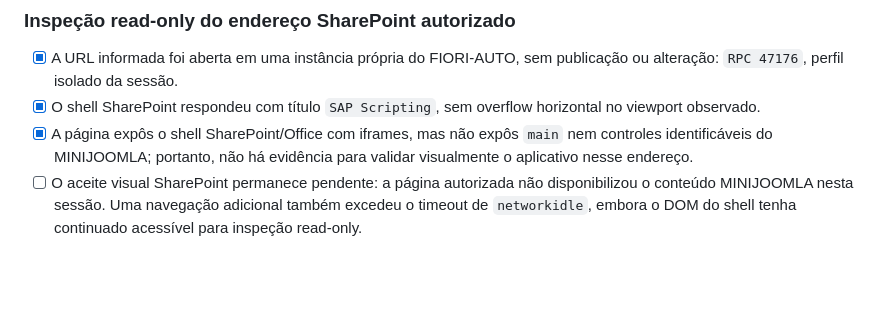
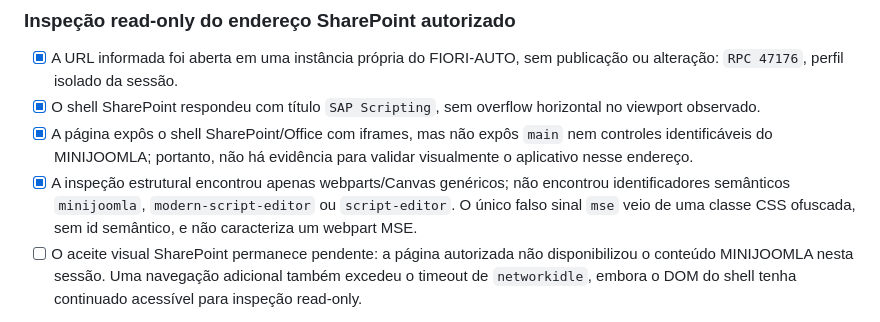
Before and after one commit to rinaldops/minijoomla, a Markdown page: docs/ACCEPTANCE-CHECKLIST.md, the part around the change. Rendered like a GitHub page; blank space fills up the shorter version.

Commit message:
docs: rule out SharePoint MSE marker

```diff
--- a/docs/ACCEPTANCE-CHECKLIST.md
+++ b/docs/ACCEPTANCE-CHECKLIST.md
@@ -57,6 +57,10 @@
 - [x] A página expôs o shell SharePoint/Office com iframes, mas não expôs
   `main` nem controles identificáveis do MINIJOOMLA; portanto, não há evidência
   para validar visualmente o aplicativo nesse endereço.
+- [x] A inspeção estrutural encontrou apenas webparts/Canvas genéricos; não
+  encontrou identificadores semânticos `minijoomla`, `modern-script-editor` ou
+  `script-editor`. O único falso sinal `mse` veio de uma classe CSS ofuscada,
+  sem id semântico, e não caracteriza um webpart MSE.
 - [ ] O aceite visual SharePoint permanece pendente: a página autorizada não
   disponibilizou o conteúdo MINIJOOMLA nesta sessão. Uma navegação adicional
   também excedeu o timeout de `networkidle`, embora o DOM do shell tenha
```
